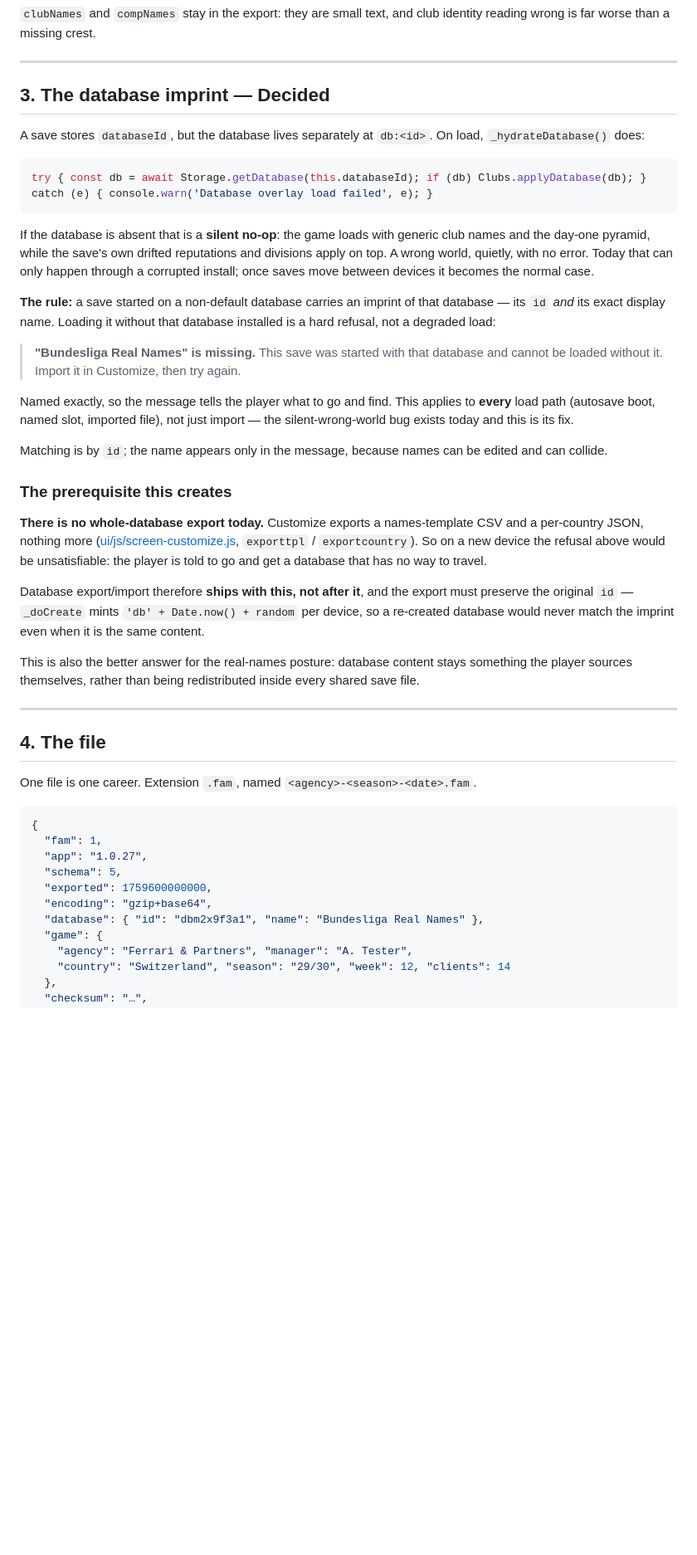
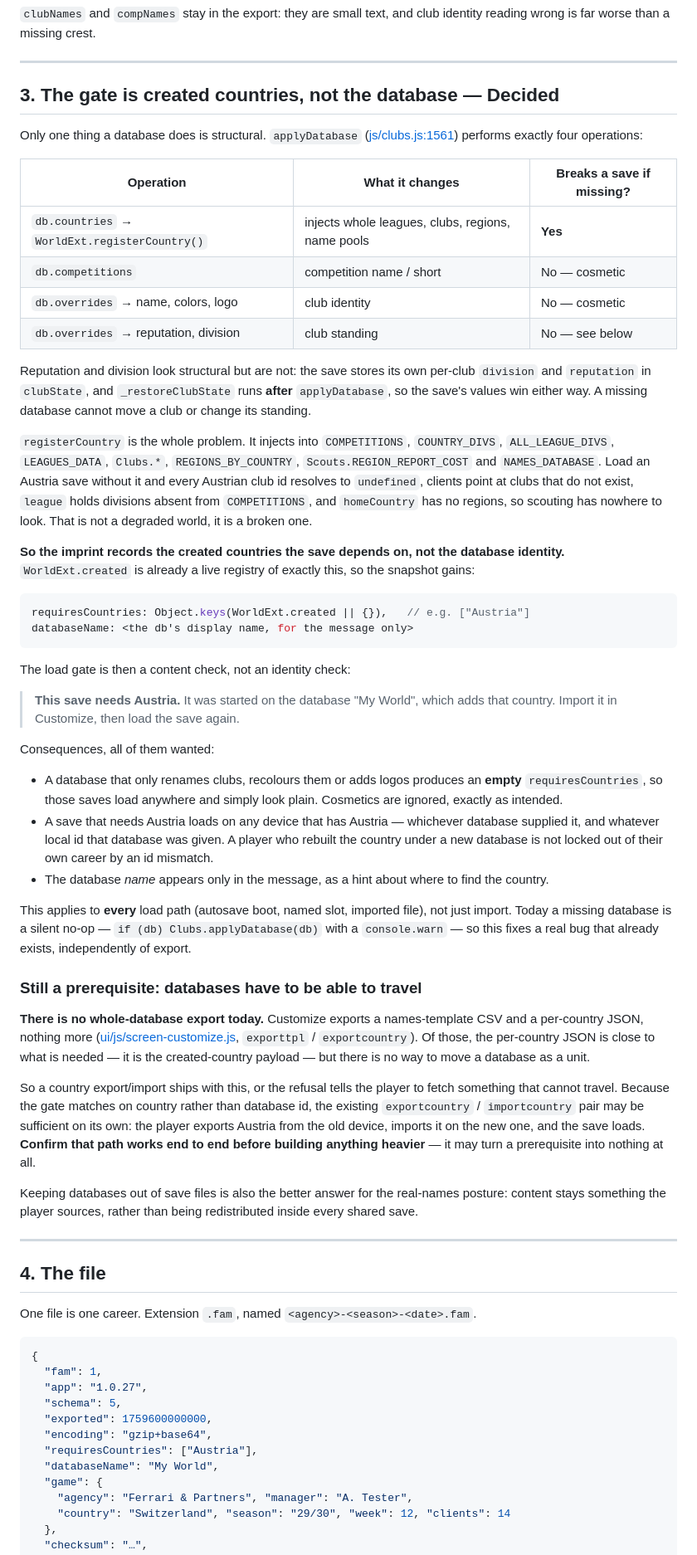
Before and after one commit to remoweirich/FootballAgent, a Markdown page: docs/save-export-design.md, the part around one of its changes. Shown at 83% size. GitHub-like rendering; blank space fills up the shorter version.

Commit message:
docs(save-export): gate on created countries, not the database
Clarified scope: cosmetics are ignored, structure is not. applyDatabase
does exactly four things, and only one of them is structural —
db.countries -> WorldExt.registerCountry, which injects whole leagues,
clubs, regions and name pools. Without it an Austria save has clients
pointing at club ids that resolve to undefined, league divisions absent
from COMPETITIONS, and a homeCountry with no regions.

Reputation and division overrides look structural but are not: the save
carries its own per-club values in clubState and _restoreClubState runs
after applyDatabase, so the save wins either way.

So the imprint records requiresCountries (from WorldExt.created, already
a live registry) rather than a database id. A renames/colours/logos
database yields an empty list and those saves load anywhere; an Austria
save loads on any device that has Austria, whichever database supplied
it and whatever local id it was given — no lockout from an id mismatch.
The database name survives only as a hint in the message.

Also downgrades the prerequisite: because the gate matches on country,
the existing per-country export/import may already be enough to move
one between devices. Verify that before building a database exporter.

Co-Authored-By: Claude Opus 5 <noreply@anthropic.com>

````diff
--- a/docs/save-export-design.md
+++ b/docs/save-export-design.md
@@ -64,48 +64,71 @@ wrong is far worse than a missing crest.
 
 ---
 
-## 3. The database imprint — **Decided**
+## 3. The gate is created countries, not the database — **Decided**
 
-A save stores `databaseId`, but the database lives separately at `db:<id>`. On load,
-`_hydrateDatabase()` does:
+Only one thing a database does is structural. `applyDatabase`
+([js/clubs.js:1561](../js/clubs.js#L1561)) performs exactly four operations:
+
+| Operation | What it changes | Breaks a save if missing? |
+|---|---|---|
+| `db.countries` → `WorldExt.registerCountry()` | injects whole leagues, clubs, regions, name pools | **Yes** |
+| `db.competitions` | competition name / short | No — cosmetic |
+| `db.overrides` → name, colors, logo | club identity | No — cosmetic |
+| `db.overrides` → reputation, division | club standing | No — see below |
+
+Reputation and division look structural but are not: the save stores its own per-club `division`
+and `reputation` in `clubState`, and `_restoreClubState` runs **after** `applyDatabase`, so the
+save's values win either way. A missing database cannot move a club or change its standing.
+
+`registerCountry` is the whole problem. It injects into `COMPETITIONS`, `COUNTRY_DIVS`,
+`ALL_LEAGUE_DIVS`, `LEAGUES_DATA`, `Clubs.*`, `REGIONS_BY_COUNTRY`, `Scouts.REGION_REPORT_COST`
+and `NAMES_DATABASE`. Load an Austria save without it and every Austrian club id resolves to
+`undefined`, clients point at clubs that do not exist, `league` holds divisions absent from
+`COMPETITIONS`, and `homeCountry` has no regions, so scouting has nowhere to look. That is not a
+degraded world, it is a broken one.
+
+**So the imprint records the created countries the save depends on, not the database identity.**
+`WorldExt.created` is already a live registry of exactly this, so the snapshot gains:
 
 ```js
-try { const db = await Storage.getDatabase(this.databaseId); if (db) Clubs.applyDatabase(db); }
-catch (e) { console.warn('Database overlay load failed', e); }
+requiresCountries: Object.keys(WorldExt.created || {}),   // e.g. ["Austria"]
+databaseName: <the db's display name, for the message only>
 ```
 
-If the database is absent that is a **silent no-op**: the game loads with generic club names and
-the day-one pyramid, while the save's own drifted reputations and divisions apply on top. A wrong
-world, quietly, with no error. Today that can only happen through a corrupted install; once saves
-move between devices it becomes the normal case.
+The load gate is then a content check, not an identity check:
 
-**The rule:** a save started on a non-default database carries an imprint of that database — its
-`id` *and* its exact display name. Loading it without that database installed is a hard refusal,
-not a degraded load:
+> **This save needs Austria.** It was started on the database "My World", which adds that country.
+> Import it in Customize, then load the save again.
 
-> **"Bundesliga Real Names" is missing.** This save was started with that database and cannot be
-> loaded without it. Import it in Customize, then try again.
+Consequences, all of them wanted:
 
-Named exactly, so the message tells the player what to go and find. This applies to **every** load
-path (autosave boot, named slot, imported file), not just import — the silent-wrong-world bug
-exists today and this is its fix.
+- A database that only renames clubs, recolours them or adds logos produces an **empty**
+  `requiresCountries`, so those saves load anywhere and simply look plain. Cosmetics are ignored,
+  exactly as intended.
+- A save that needs Austria loads on any device that has Austria — whichever database supplied it,
+  and whatever local id that database was given. A player who rebuilt the country under a new
+  database is not locked out of their own career by an id mismatch.
+- The database *name* appears only in the message, as a hint about where to find the country.
 
-Matching is by `id`; the name appears only in the message, because names can be edited and can
-collide.
+This applies to **every** load path (autosave boot, named slot, imported file), not just import.
+Today a missing database is a silent no-op — `if (db) Clubs.applyDatabase(db)` with a `console.warn`
+— so this fixes a real bug that already exists, independently of export.
 
-### The prerequisite this creates
+### Still a prerequisite: databases have to be able to travel
 
 **There is no whole-database export today.** Customize exports a names-template CSV and a
 per-country JSON, nothing more ([ui/js/screen-customize.js](../ui/js/screen-customize.js),
-`exporttpl` / `exportcountry`). So on a new device the refusal above would be unsatisfiable: the
-player is told to go and get a database that has no way to travel.
+`exporttpl` / `exportcountry`). Of those, the per-country JSON is close to what is needed — it is
+the created-country payload — but there is no way to move a database as a unit.
 
-Database export/import therefore **ships with this, not after it**, and the export must preserve
-the original `id` — `_doCreate` mints `'db' + Date.now() + random` per device, so a re-created
-database would never match the imprint even when it is the same content.
+So a country export/import ships with this, or the refusal tells the player to fetch something
+that cannot travel. Because the gate matches on country rather than database id, the existing
+`exportcountry` / `importcountry` pair may be sufficient on its own: the player exports Austria
+from the old device, imports it on the new one, and the save loads. **Confirm that path works
+end to end before building anything heavier** — it may turn a prerequisite into nothing at all.
 
-This is also the better answer for the real-names posture: database content stays something the
-player sources themselves, rather than being redistributed inside every shared save file.
+Keeping databases out of save files is also the better answer for the real-names posture: content
+stays something the player sources, rather than being redistributed inside every shared save.
 
 ---
 
@@ -120,7 +143,8 @@ One file is one career. Extension `.fam`, named `<agency>-<season>-<date>.fam`.
   "schema": 5,
   "exported": 1759600000000,
   "encoding": "gzip+base64",
-  "database": { "id": "dbm2x9f3a1", "name": "Bundesliga Real Names" },
+  "requiresCountries": ["Austria"],
+  "databaseName": "My World",
   "game": {
     "agency": "Ferrari & Partners", "manager": "A. Tester",
     "country": "Switzerland", "season": "29/30", "week": 12, "clients": 14
````
Also changed, not shown: other parts of docs/save-export-design.md (+29 -20 lines).
